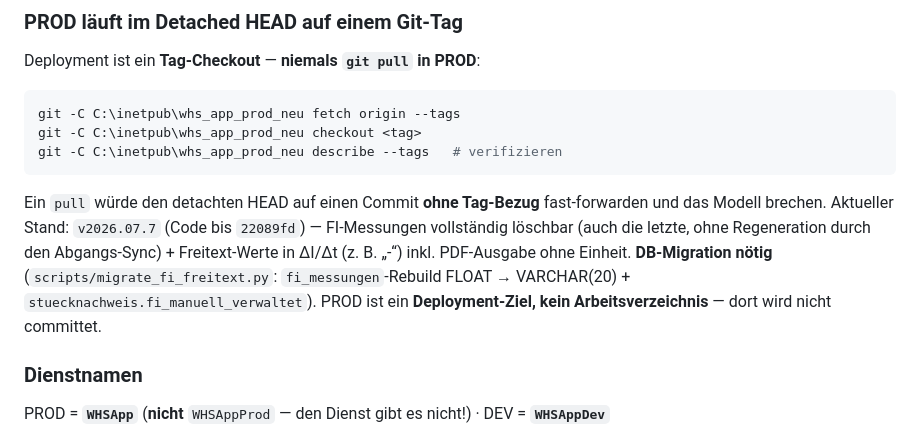
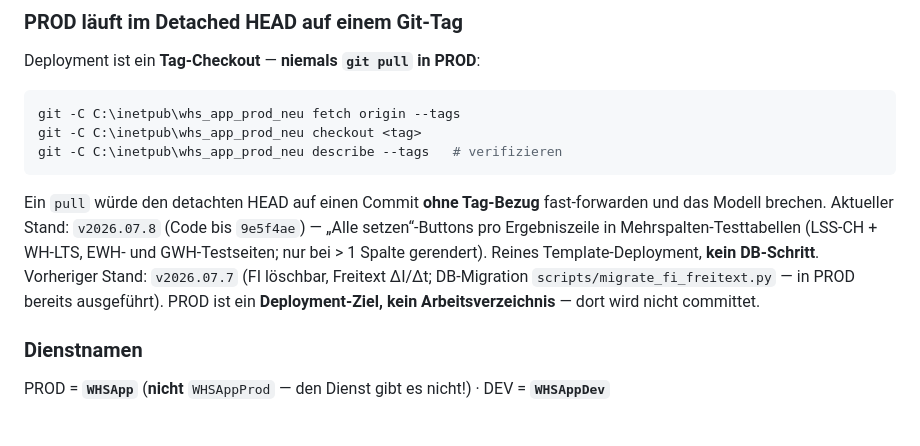
Before and after one commit to Abeni883/whs_app_dev, a Markdown page: CLAUDE.md, the part around the change. GitHub-like rendering.

Commit message:
docs: PROD-Stand v2026.07.8 (Alle-setzen-Buttons, kein DB-Schritt)
Co-Authored-By: Claude Fable 5 <noreply@anthropic.com>
Claude-Session: https://claude.ai/code/session_01TCX2qBCyr9uTQARc2CSdpk

````diff
--- a/CLAUDE.md
+++ b/CLAUDE.md
@@ -346,11 +346,11 @@ git -C C:\inetpub\whs_app_prod_neu describe --tags   # verifizieren
 ```
 
 Ein `pull` würde den detachten HEAD auf einen Commit **ohne Tag-Bezug** fast-forwarden und das
-Modell brechen. Aktueller Stand: `v2026.07.7` (Code bis `22089fd`) — FI-Messungen vollständig
-löschbar (auch die letzte, ohne Regeneration durch den Abgangs-Sync) + Freitext-Werte in
-∆I/∆t (z. B. „-“) inkl. PDF-Ausgabe ohne Einheit. **DB-Migration nötig**
-(`scripts/migrate_fi_freitext.py`: `fi_messungen`-Rebuild FLOAT → VARCHAR(20) +
-`stuecknachweis.fi_manuell_verwaltet`).
+Modell brechen. Aktueller Stand: `v2026.07.8` (Code bis `9e5f4ae`) — „Alle setzen“-Buttons
+pro Ergebniszeile in Mehrspalten-Testtabellen (LSS-CH + WH-LTS, EWH- und GWH-Testseiten;
+nur bei > 1 Spalte gerendert). Reines Template-Deployment, **kein DB-Schritt**.
+Vorheriger Stand: `v2026.07.7` (FI löschbar, Freitext ∆I/∆t; DB-Migration
+`scripts/migrate_fi_freitext.py` — in PROD bereits ausgeführt).
 PROD ist ein **Deployment-Ziel, kein Arbeitsverzeichnis** — dort wird nicht committet.
 
 ### Dienstnamen
````
